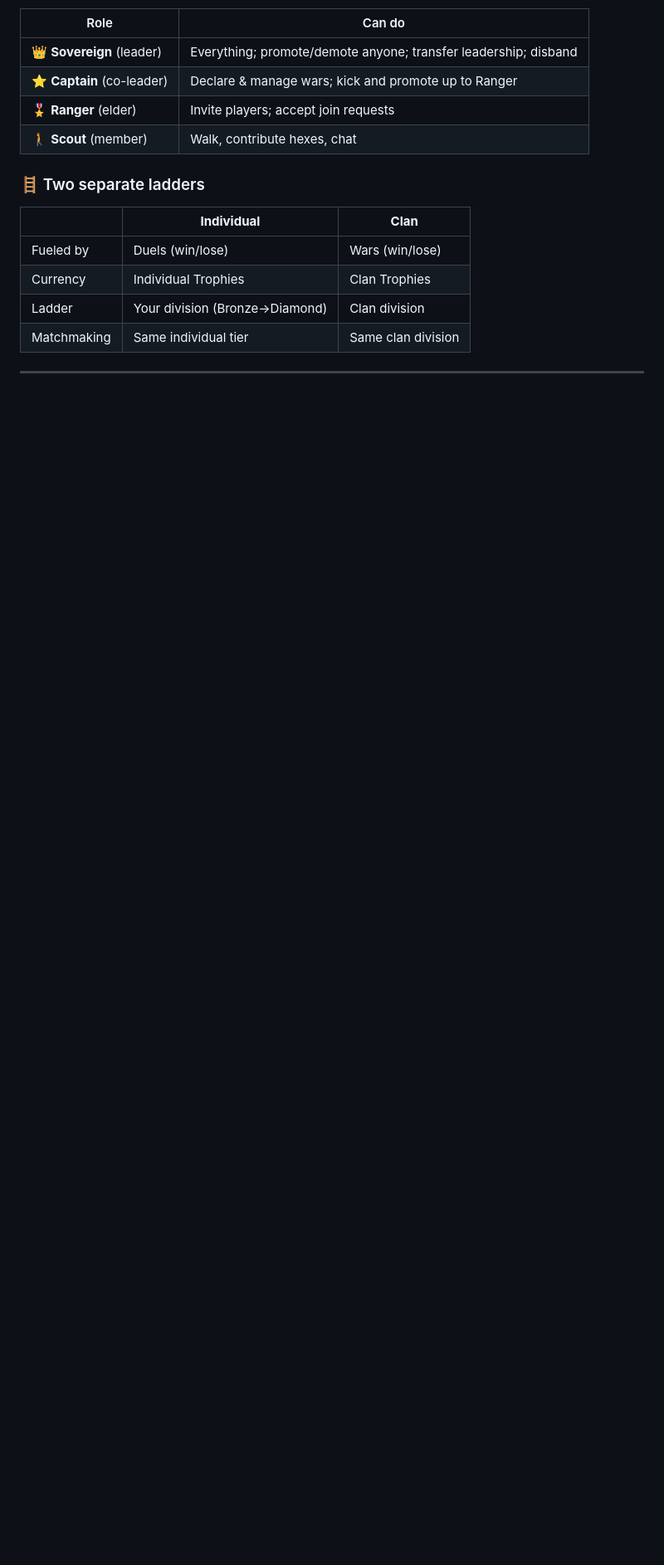
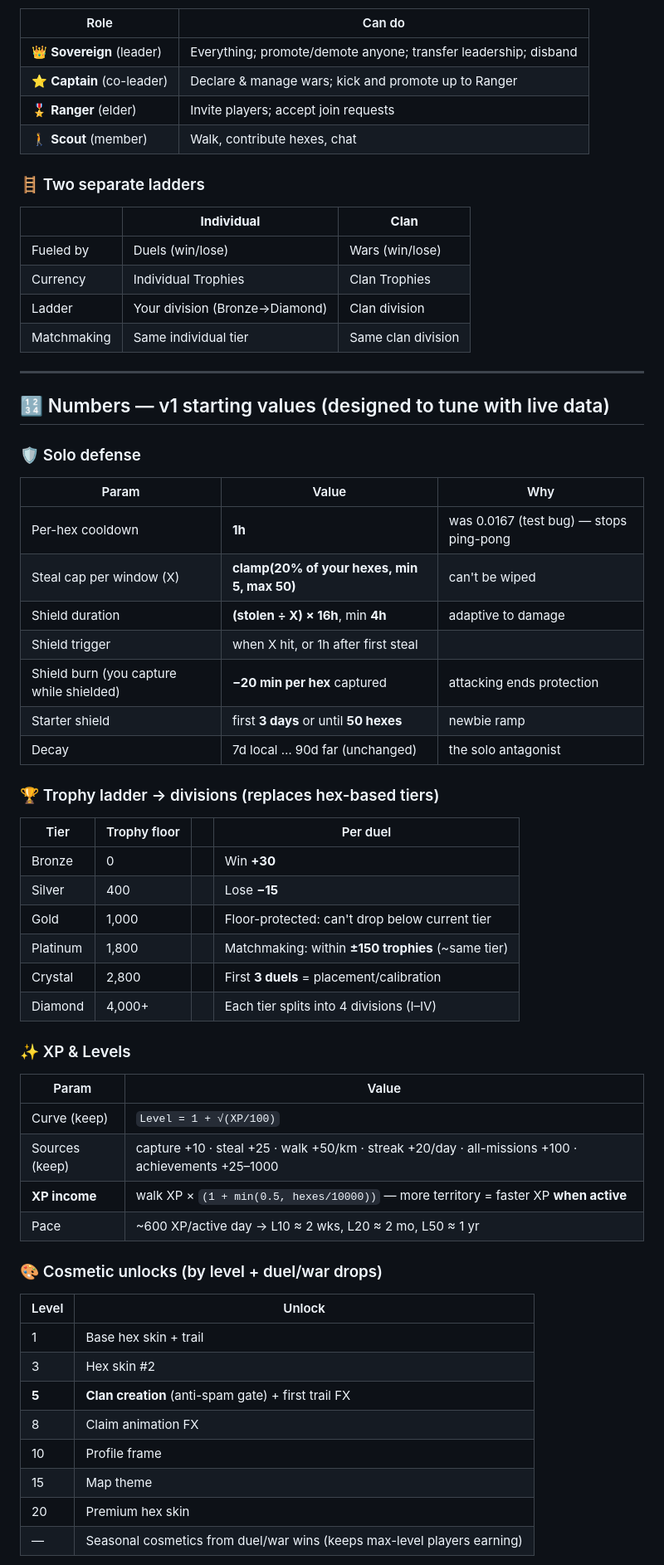
Before and after one commit to WarPro-Org/my_loop, a Markdown page: DESIGN_LOG.md, the part around one of its changes. Shown at 83% size. GitHub-like rendering; blank space fills up the shorter version.

Commit message:
design: entry 05 numbers (shield, trophy ladder, XP, cosmetics, duel/war params); all entries locked (local)

```diff
--- a/DESIGN_LOG.md
+++ b/DESIGN_LOG.md
@@ -101,3 +101,46 @@ _Net-new = a hex **that player** never owned before._
 
 ---
 
+## 🔢 Numbers — v1 starting values (designed to tune with live data)
+
+### 🛡️ Solo defense
+| Param | Value | Why |
+|---|---|---|
+| Per-hex cooldown | **1h** | was 0.0167 (test bug) — stops ping-pong |
+| Steal cap per window (X) | **clamp(20% of your hexes, min 5, max 50)** | can't be wiped |
+| Shield duration | **(stolen ÷ X) × 16h**, min **4h** | adaptive to damage |
+| Shield trigger | when X hit, or 1h after first steal | |
+| Shield burn (you capture while shielded) | **−20 min per hex** captured | attacking ends protection |
+| Starter shield | first **3 days** or until **50 hexes** | newbie ramp |
+| Decay | 7d local … 90d far (unchanged) | the solo antagonist |
+
+### 🏆 Trophy ladder → divisions (replaces hex-based tiers)
+| Tier | Trophy floor | | Per duel |
+|---|---|---|---|
+| Bronze | 0 | | Win **+30** |
+| Silver | 400 | | Lose **−15** |
+| Gold | 1,000 | | Floor-protected: can't drop below current tier |
+| Platinum | 1,800 | | Matchmaking: within **±150 trophies** (~same tier) |
+| Crystal | 2,800 | | First **3 duels** = placement/calibration |
+| Diamond | 4,000+ | | Each tier splits into 4 divisions (I–IV) |
+
+### ✨ XP & Levels
+| Param | Value |
+|---|---|
+| Curve (keep) | `Level = 1 + √(XP/100)` |
+| Sources (keep) | capture +10 · steal +25 · walk +50/km · streak +20/day · all-missions +100 · achievements +25–1000 |
+| **XP income** | walk XP × `(1 + min(0.5, hexes/10000))` — more territory = faster XP **when active** |
+| Pace | ~600 XP/active day → L10 ≈ 2 wks, L20 ≈ 2 mo, L50 ≈ 1 yr |
+
+### 🎨 Cosmetic unlocks (by level + duel/war drops)
+| Level | Unlock |
+|---|---|
+| 1 | Base hex skin + trail |
+| 3 | Hex skin #2 |
+| **5** | **Clan creation** (anti-spam gate) + first trail FX |
+| 8 | Claim animation FX |
+| 10 | Profile frame |
+| 15 | Map theme |
+| 20 | Premium hex skin |
+| — | Seasonal cosmetics from duel/war wins (keeps max-level players earning) |
+
```
Also changed, not shown: other parts of DESIGN_LOG.md (+21 -6 lines).
